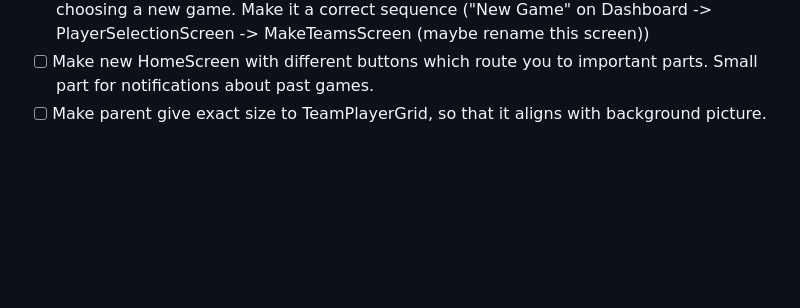
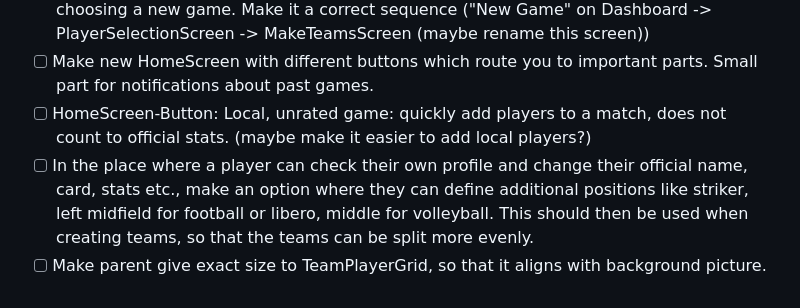
Before and after one commit to jerrk000/teamify, a Markdown page: README.md, the part around the change. Drawn GitHub-style; blank space fills up the shorter version.

Commit message:
added more tasks to the TODO list

```diff
--- a/README.md
+++ b/README.md
@@ -282,4 +282,6 @@ Change color of field if added. Rounded edges. Little bit of space between each
 - [ ] Make the volleyball_court_sand_overflow_(new).png fit better, so same amount of space outside of field on both sides. Maybe also change positions/sizes of cards to make it fit better
 - [ ] Make current HomeScreen (=PlayerSelectionScreen) a new Screen that appears when choosing a new game. Make it a correct sequence ("New Game" on Dashboard -> PlayerSelectionScreen -> MakeTeamsScreen (maybe rename this screen))
 - [ ] Make new HomeScreen with different buttons which route you to important parts. Small part for notifications about past games.
+- [ ] HomeScreen-Button: Local, unrated game: quickly add players to a match, does not count to official stats. (maybe make it easier to add local players?)
+- [ ] In the place where a player can check their own profile and change their official name, card, stats etc., make an option where they can define additional positions like striker, left midfield for football or libero, middle for volleyball. This should then be used when creating teams, so that the teams can be split more evenly.
 - [ ] Make parent give exact size to TeamPlayerGrid, so that it aligns with background picture.
```
